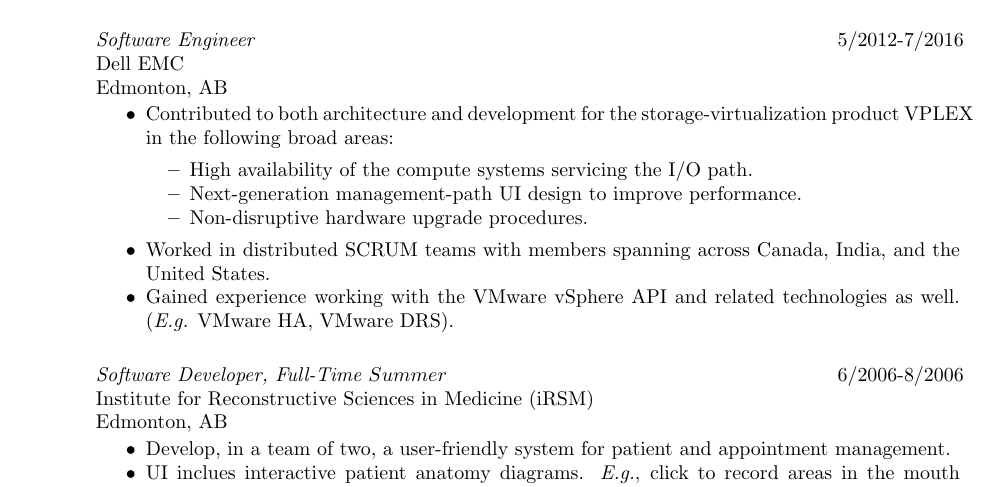
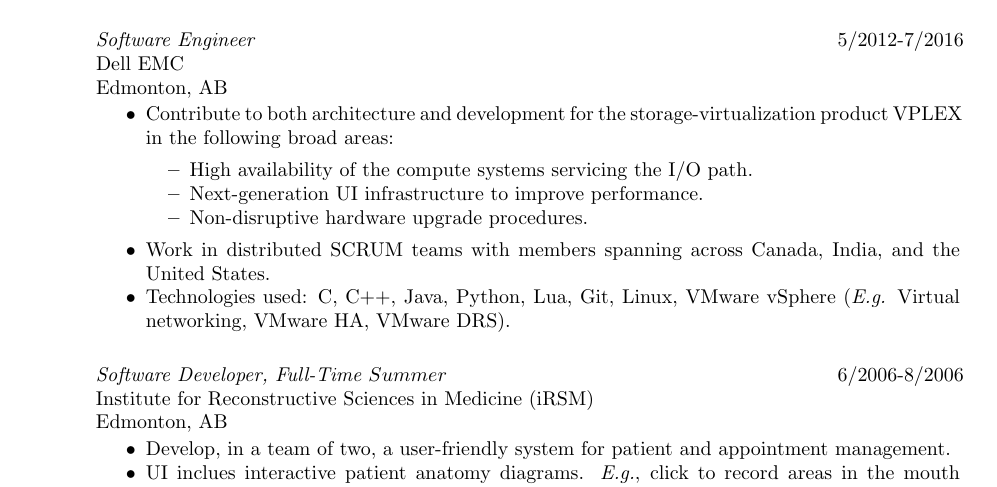
Before and after one commit to wishingpoo/resume, a LaTeX CV (source/resume.tex): part of page 1 of 2, cut so that both start at the same text. Compiled offline with pdfLaTeX.

Commit message:
Refine Dell EMC work experience

```diff
--- a/source/resume.tex
+++ b/source/resume.tex
@@ -52,14 +52,14 @@
     Dell EMC\\
     Edmonton, AB\\
     \vspace{-2.5ex}\begin{itemize}[noitemsep]
-    \item Contributed to both architecture and development for the storage-virtualization product VPLEX in the following broad areas:
+    \item Contribute to both architecture and development for the storage-virtualization product VPLEX in the following broad areas:
     \begin{itemize}[noitemsep]
     \item High availability of the compute systems servicing the I/O path.
-    \item Next-generation management-path UI design to improve performance.
+    \item Next-generation UI infrastructure to improve performance.
     \item Non-disruptive hardware upgrade procedures.
     \end{itemize}
-    \item Worked in distributed SCRUM teams with members spanning across Canada, India, and the United States.
-    \item Gained experience working with the VMware vSphere API and related technologies as well.  (\textit{E.g.} VMware HA, VMware DRS).
+    \item Work in distributed SCRUM teams with members spanning across Canada, India, and the United States.
+    \item Technologies used: C, C++, Java, Python, Lua, Git, Linux, VMware vSphere (\textit{E.g.} Virtual networking, VMware HA, VMware DRS).
     \end{itemize}
 
     \vspace{-0.1in}
```
